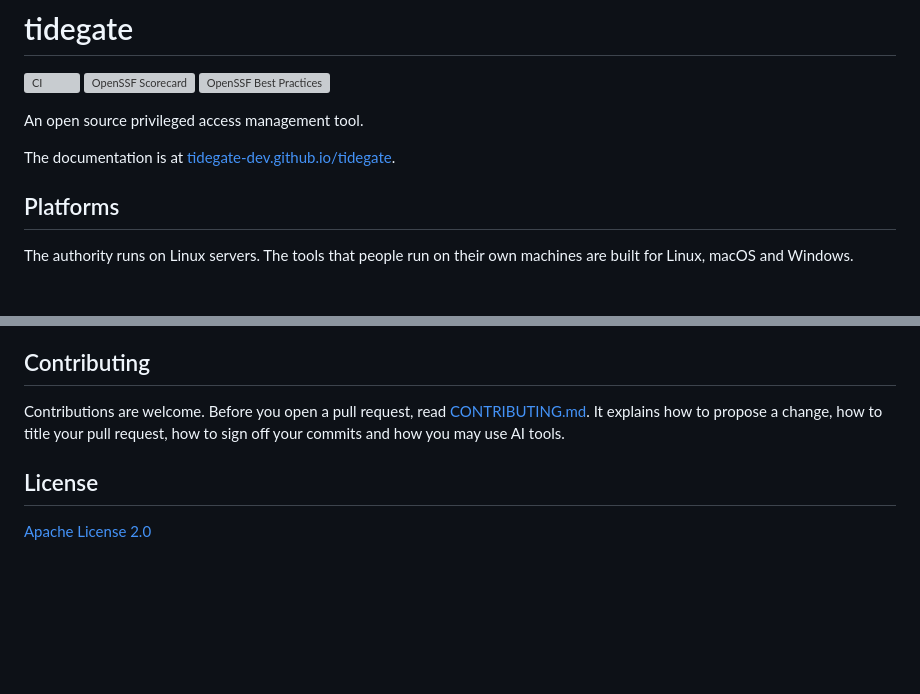
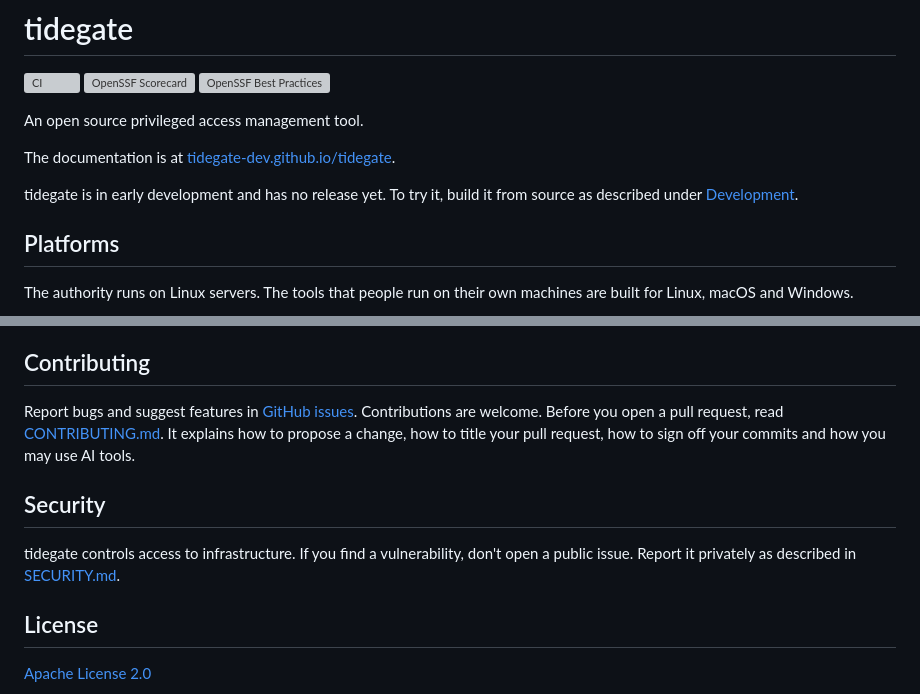
Before and after one commit to tidegate-dev/tidegate, a Markdown page: README.md, 2 parts joined by grey strips. GitHub-like rendering; blank space fills up the shorter version; grey boxes are pictures that could not be loaded.

Commit message:
docs: add a security section and say how to get tidegate in the README (#123)
* docs: say in the README how to get tidegate and report issues

The README explained how to contribute, but not how to get tidegate or
where to report a bug or suggest a feature. The OpenSSF Best Practices
badge asks for all three.

Assisted-by: Claude:claude-opus-5-5
Signed-off-by: The127 <karolin@giantswarm.io>

* docs: add a security section to the README

The two new sentences in the Contributing section mixed three topics.
How to get tidegate now sits under the description at the top, where
the README says there's no release yet. Bugs and feature requests open
the Contributing section, and a new Security section points to
SECURITY.md for vulnerabilities.

Assisted-by: Claude:claude-opus-5-5
Signed-off-by: The127 <karolin@giantswarm.io>

* docs: keep the documentation link in its own paragraph

Assisted-by: Claude:claude-opus-5-5
Signed-off-by: The127 <karolin@giantswarm.io>

---------

Signed-off-by: The127 <karolin@giantswarm.io>

```diff
--- a/README.md
+++ b/README.md
@@ -7,6 +7,8 @@
 An open source privileged access management tool.
 
 The documentation is at [tidegate-dev.github.io/tidegate](https://tidegate-dev.github.io/tidegate/).
+
+tidegate is in early development and has no release yet. To try it, build it from source as described under [Development](#development).
 
 ## Platforms
 
@@ -49,7 +51,11 @@ Then run `just` to see the recipes, for example `just build` and `just ci`. Note
 
 ## Contributing
 
-Contributions are welcome. Before you open a pull request, read [CONTRIBUTING.md](CONTRIBUTING.md). It explains how to propose a change, how to title your pull request, how to sign off your commits and how you may use AI tools.
+Report bugs and suggest features in [GitHub issues](https://github.com/tidegate-dev/tidegate/issues). Contributions are welcome. Before you open a pull request, read [CONTRIBUTING.md](CONTRIBUTING.md). It explains how to propose a change, how to title your pull request, how to sign off your commits and how you may use AI tools.
+
+## Security
+
+tidegate controls access to infrastructure. If you find a vulnerability, don't open a public issue. Report it privately as described in [SECURITY.md](SECURITY.md).
 
 ## License
 
```
